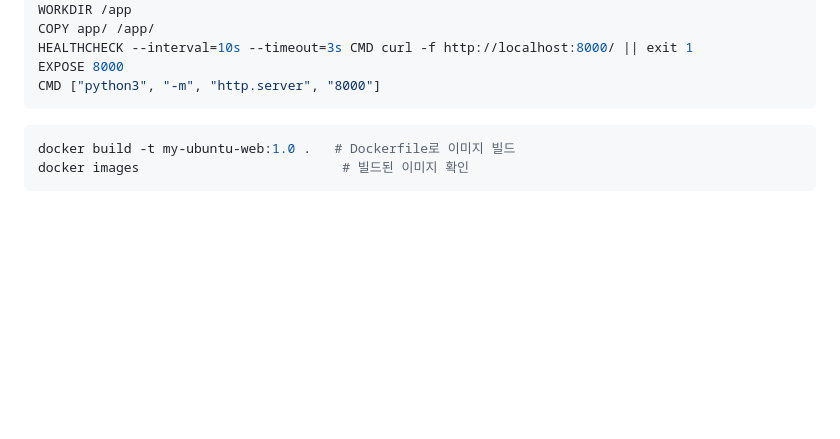
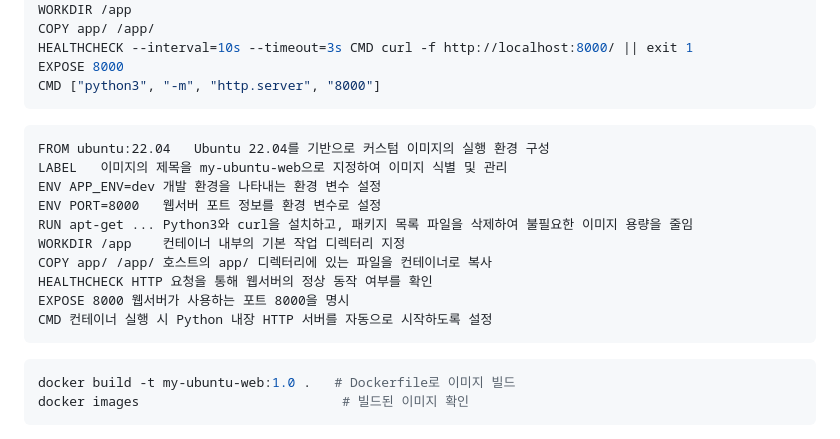
Before and after one commit to USU091/codyssey, a Markdown page: README.md, the part around the change. Rendered like a GitHub page; blank space fills up the shorter version.

Commit message:
README 추가

````diff
--- a/README.md
+++ b/README.md
@@ -240,6 +240,21 @@ EXPOSE 8000
 CMD ["python3", "-m", "http.server", "8000"]
 ```
 
+
+```커스텀 포인트
+FROM ubuntu:22.04	Ubuntu 22.04를 기반으로 커스텀 이미지의 실행 환경 구성
+LABEL	이미지의 제목을 my-ubuntu-web으로 지정하여 이미지 식별 및 관리
+ENV APP_ENV=dev	개발 환경을 나타내는 환경 변수 설정
+ENV PORT=8000	웹서버 포트 정보를 환경 변수로 설정
+RUN apt-get ...	Python3와 curl을 설치하고, 패키지 목록 파일을 삭제하여 불필요한 이미지 용량을 줄임
+WORKDIR /app	컨테이너 내부의 기본 작업 디렉터리 지정
+COPY app/ /app/	호스트의 app/ 디렉터리에 있는 파일을 컨테이너로 복사
+HEALTHCHECK	HTTP 요청을 통해 웹서버의 정상 동작 여부를 확인
+EXPOSE 8000	웹서버가 사용하는 포트 8000을 명시
+CMD	컨테이너 실행 시 Python 내장 HTTP 서버를 자동으로 시작하도록 설정
+```
+
+
 ```bash
 docker build -t my-ubuntu-web:1.0 .   # Dockerfile로 이미지 빌드
 docker images                          # 빌드된 이미지 확인
````
